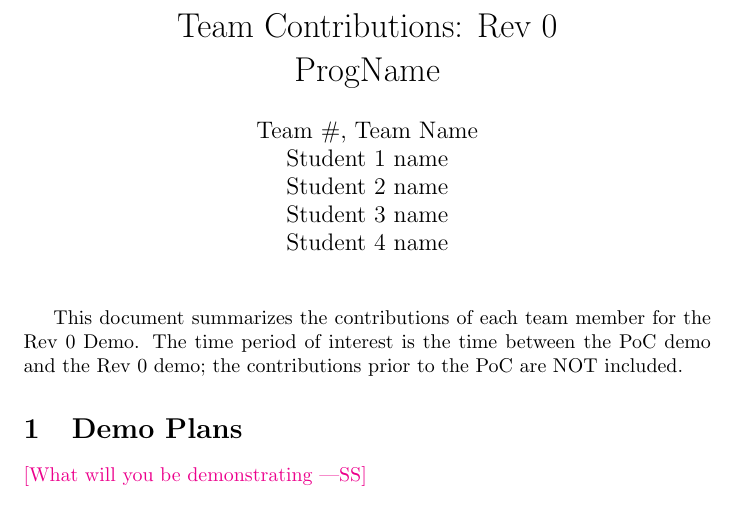
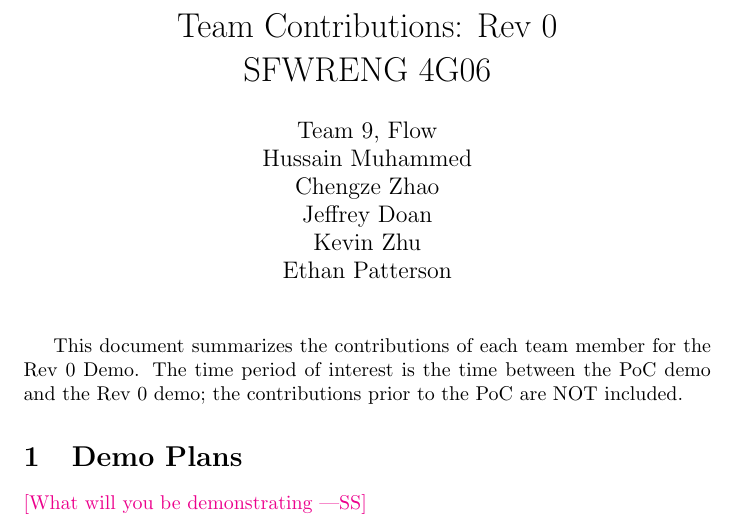
Before and after one commit to ritual-17/flow, a LaTeX document (docs/projMngmnt/Rev0_Team_Contrib.tex, which reads docs/Common.tex): part of page 1 of 4, cut so that both start at the same text. Compiled offline with pdfLaTeX.

Commit message:
Filled out Common.tex

```diff
--- a/docs/Common.tex
+++ b/docs/Common.tex
@@ -1,11 +1,12 @@
 %% Common Parts
 
-\newcommand{\progname}{ProgName} % PUT YOUR PROGRAM NAME HERE
-\newcommand{\authname}{Team \#, Team Name
-\\ Student 1 name
-\\ Student 2 name
-\\ Student 3 name
-\\ Student 4 name} % AUTHOR NAMES
+\newcommand{\progname}{SFWRENG 4G06} % PUT YOUR PROGRAM NAME HERE
+\newcommand{\authname}{Team 9, Flow
+\\ Hussain Muhammed
+\\ Chengze Zhao
+\\ Jeffrey Doan
+\\ Kevin Zhu
+\\ Ethan Patterson } % AUTHOR NAMES
 
 \usepackage{hyperref}
     \hypersetup{colorlinks=true, linkcolor=blue, citecolor=blue, filecolor=blue,
```
Also changed, not shown: docs/DevelopmentPlan/DevelopmentPlan.pdf.
